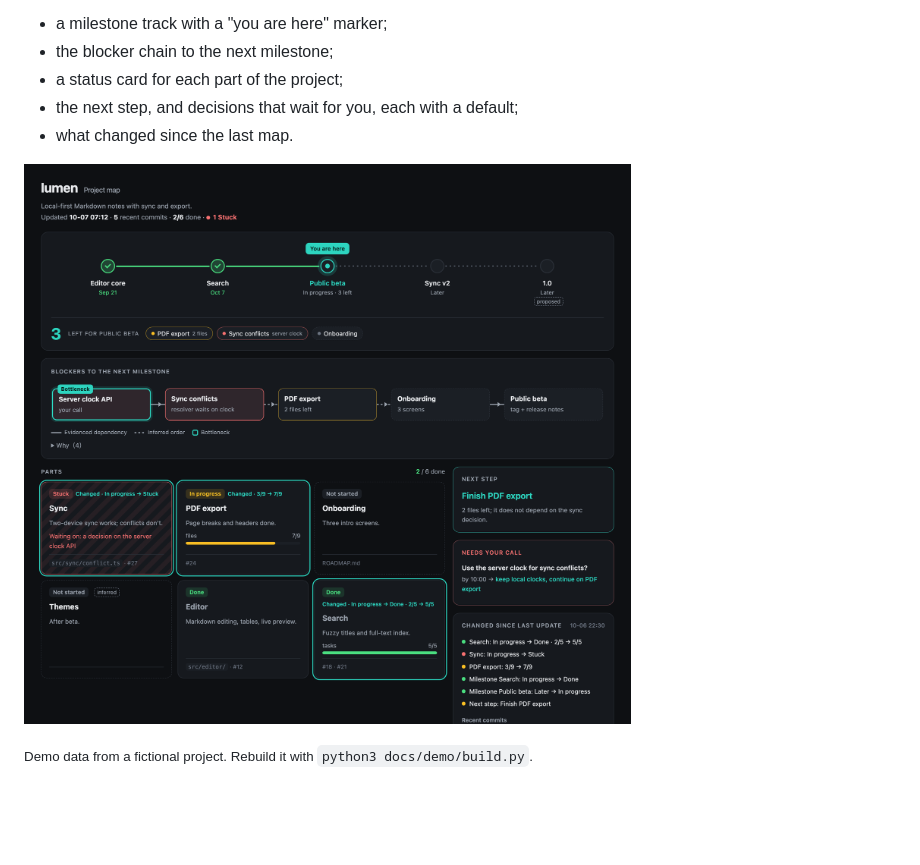
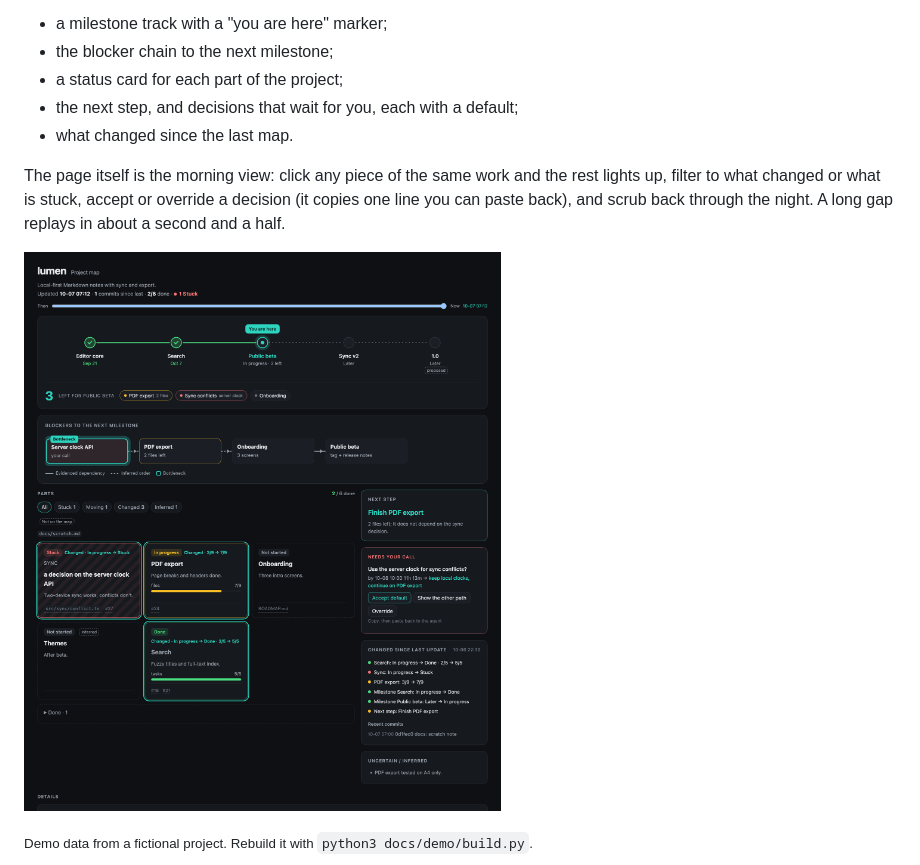
Before and after one commit to majiayu000/you-are-here, a Markdown page: README.md, the part around the change. Drawn GitHub-style; pictures changed too: docs/screenshot.png; blank space fills up the shorter version.

```diff
--- a/README.md
+++ b/README.md
@@ -9,6 +9,10 @@
 - a status card for each part of the project;
 - the next step, and decisions that wait for you, each with a default;
 - what changed since the last map.
+
+The page itself is the morning view: click any piece of the same work and the rest lights up,
+filter to what changed or what is stuck, accept or override a decision (it copies one line you
+can paste back), and scrub back through the night. A long gap replays in about a second and a half.
 
 ![A project map for a fictional notes app](docs/screenshot.png)
 
```
Also changed, not shown: SKILL.md (+6 -2 lines), references/schema.md (+16 -3 lines), 5 other files.
